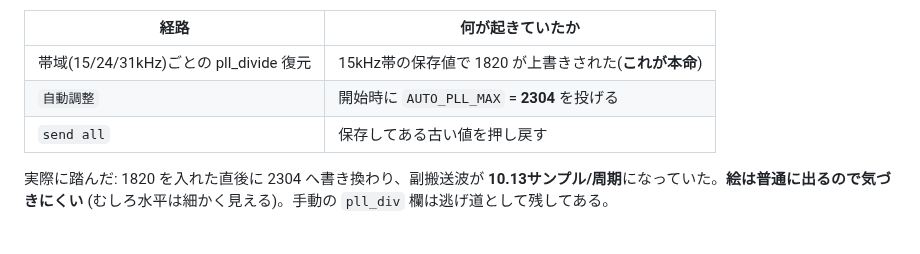
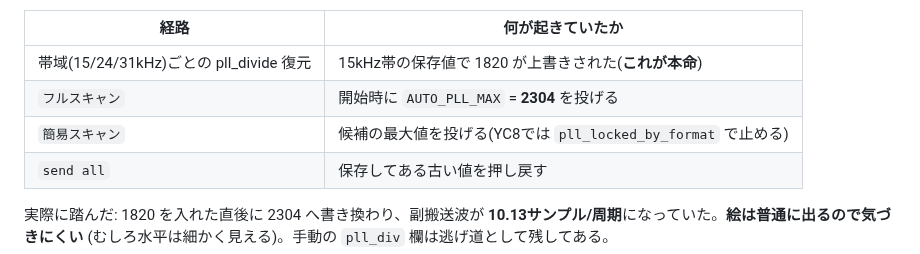
Before and after one commit to kunichiko/RetroCastX, a Markdown page: docs/composite-video-plan.md, the part around the change. Drawn GitHub-style.

```diff
--- a/docs/composite-video-plan.md
+++ b/docs/composite-video-plan.md
@@ -43,7 +43,8 @@ IRE         -40.0           0.0          37.4   -3.9..79.4   (1 IRE = 0.78 コ
 | 経路 | 何が起きていたか |
 |---|---|
 | 帯域(15/24/31kHz)ごとの pll_divide 復元 | 15kHz帯の保存値で 1820 が上書きされた(**これが本命**) |
-| `自動調整` | 開始時に `AUTO_PLL_MAX` = **2304** を投げる |
+| `フルスキャン` | 開始時に `AUTO_PLL_MAX` = **2304** を投げる |
+| `簡易スキャン` | 候補の最大値を投げる(YC8では `pll_locked_by_format` で止める) |
 | `send all` | 保存してある古い値を押し戻す |
 
 実際に踏んだ: 1820 を入れた直後に 2304 へ書き換わり、副搬送波が
```
Also changed, not shown: docs/TODO.md (+89 -11 lines).
